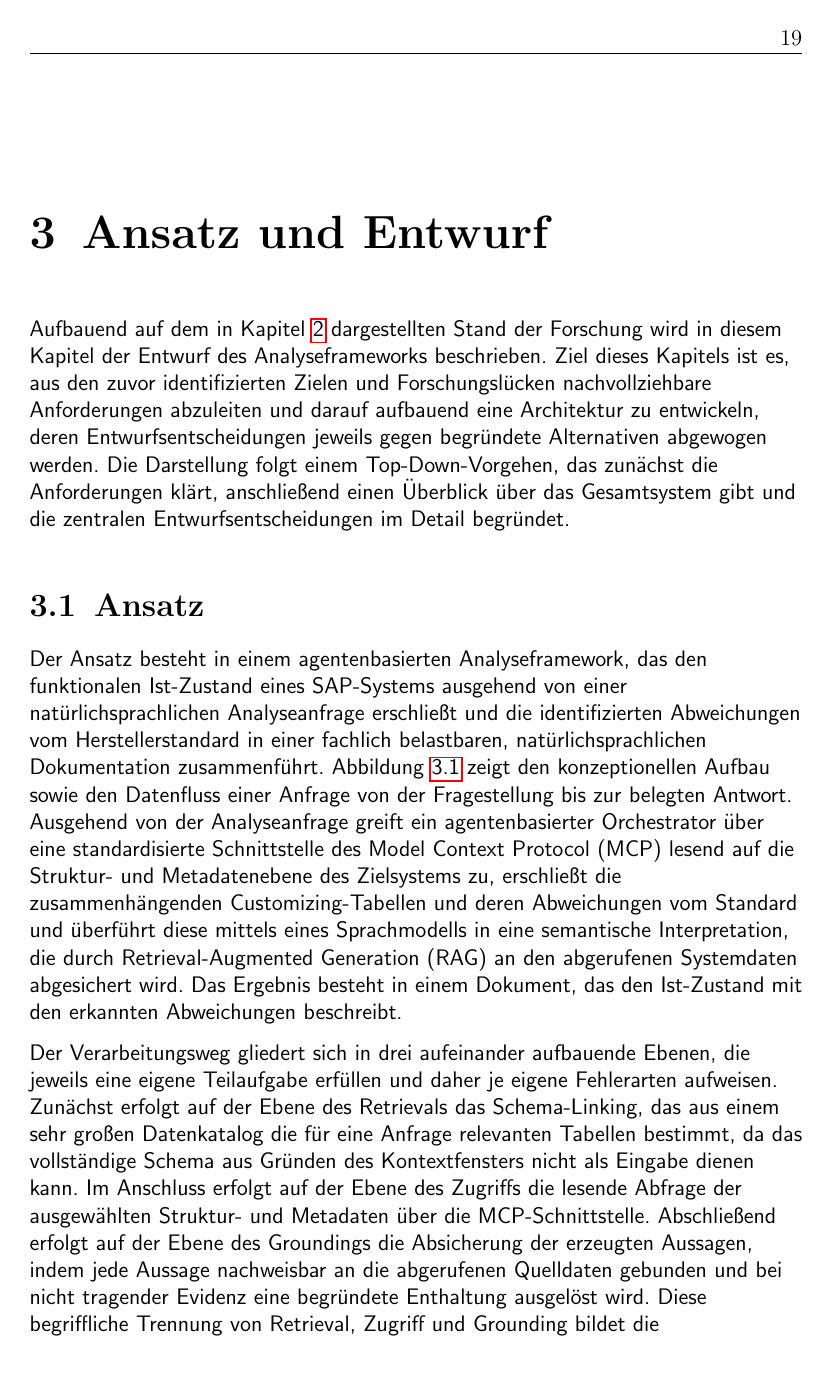
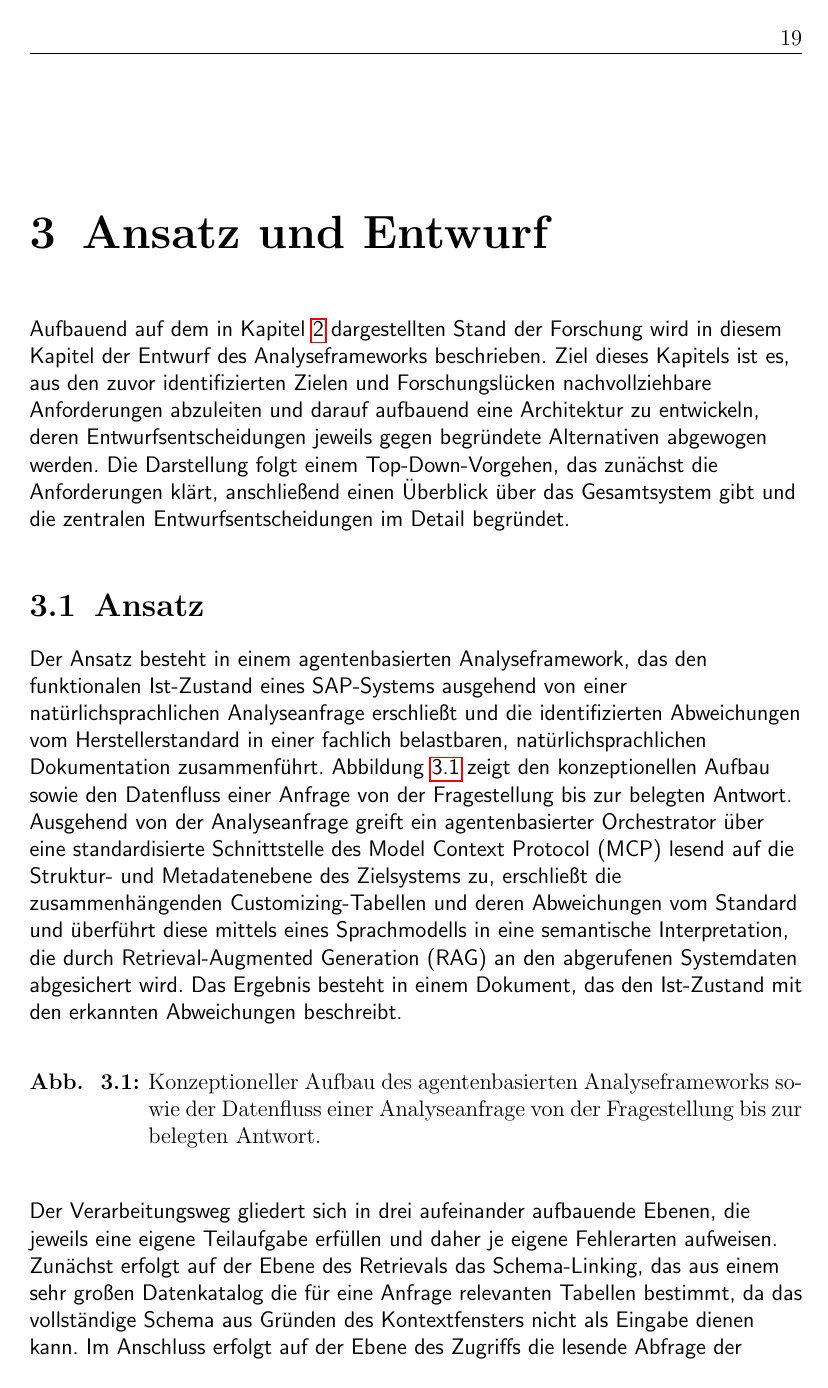
Before and after one commit to Betterandrich/hka-thesis, a LaTeX thesis (Thesis.tex): page 29 of 49 before the commit and page 31 of 51 after it. Compiled offline with pdfLaTeX.

Commit message:
Präambel: float, xcolor, booktabs, Tabellenverzeichnis
Behebt die Kompilierfehler 'Unknown float option H' und den color-Optionskonflikt.

Co-Authored-By: Claude Opus 5.5 <noreply@anthropic.com>
Claude-Session: https://claude.ai/code/session_014u7rSLAoMZuvw7KwQtMExA

```diff
--- a/Thesis.tex
+++ b/Thesis.tex
@@ -17,7 +17,8 @@
 \usepackage{tikz}
 \usepackage{graphicx}              %Einbinden von Bildern
 \usepackage{subfigure}             %erweiterte Darstellungsoptionen für Bilder
-\usepackage[usenames]{color}       %farbiger Text
+% GEÄNDERT: color durch xcolor ersetzt, da tikz xcolor lädt und sonst ein Optionskonflikt entsteht
+\usepackage{xcolor}                %farbiger Text
 \usepackage[labelfont=bf,textfont=normalsize]{caption}
 \renewcommand{\figurename}{Abb. }  %ändert Abbildung in Abb.
 \usepackage{hyperref}              %Inhaltsverzeichnis verlinkt
@@ -27,6 +28,8 @@
 \usepackage{url}                   %für Websites
 \usepackage{parskip}               %Leerzeile statt Einrückung nach einem Absatz
 \usepackage{epstopdf}
+\usepackage{float}                 % NEU: für Gleitobjekte mit Option [H] (vorher Fehler 'Unknown float option H')
+\usepackage{booktabs}              % NEU: Linien in Tabellen (Vergleichs- und Zuordnungstabellen)
 %\usepackage{natbib}
 \addtokomafont{sectioning}{\rmfamily}	%ändert die serifenlose Überschrift in Roman
 
```
Also changed, not shown: Thesis.tex (1 more changed lines).
